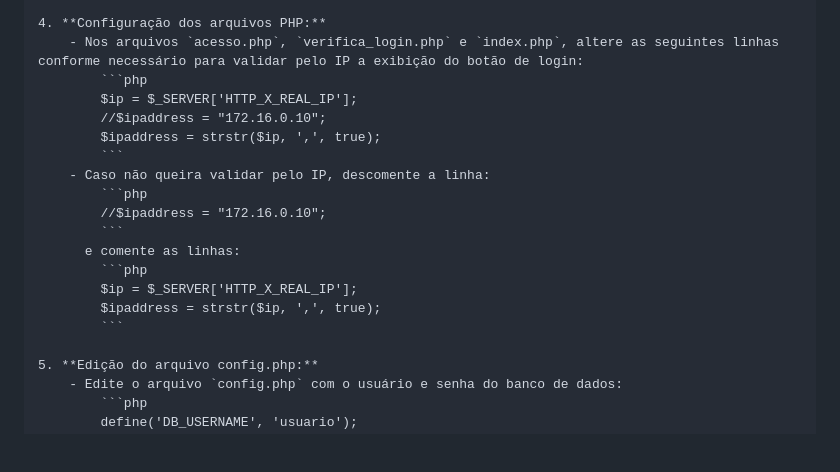
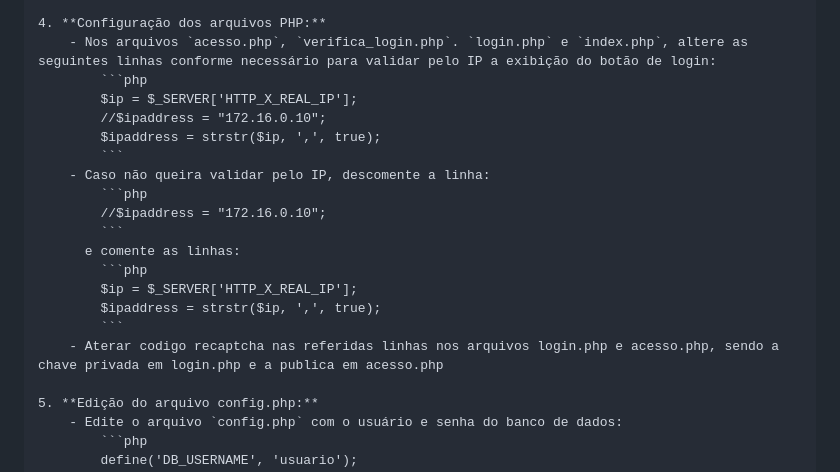
Before and after one commit to adrianolerner/lista-telefonica, a Markdown page: README.md, the part around the change. Rendered like a GitHub page; blank space fills up the shorter version.

````diff
--- a/README.md
+++ b/README.md
@@ -61,7 +61,7 @@ Para configurar a aplicação, siga os passos abaixo:
     - Edite o campo de senha do usuário "admin" na tabela de usuários
 
 4. **Configuração dos arquivos PHP:**
-    - Nos arquivos `acesso.php`, `verifica_login.php` e `index.php`, altere as seguintes linhas conforme necessário para validar pelo IP a exibição do botão de login:
+    - Nos arquivos `acesso.php`, `verifica_login.php`. `login.php` e `index.php`, altere as seguintes linhas conforme necessário para validar pelo IP a exibição do botão de login:
         ```php
         $ip = $_SERVER['HTTP_X_REAL_IP'];
         //$ipaddress = "172.16.0.10";
@@ -76,6 +76,7 @@ Para configurar a aplicação, siga os passos abaixo:
         $ip = $_SERVER['HTTP_X_REAL_IP'];
         $ipaddress = strstr($ip, ',', true);
         ```
+    - Aterar codigo recaptcha nas referidas linhas nos arquivos login.php e acesso.php, sendo a chave privada em login.php e a publica em acesso.php
 
 5. **Edição do arquivo config.php:**
     - Edite o arquivo `config.php` com o usuário e senha do banco de dados:
````
